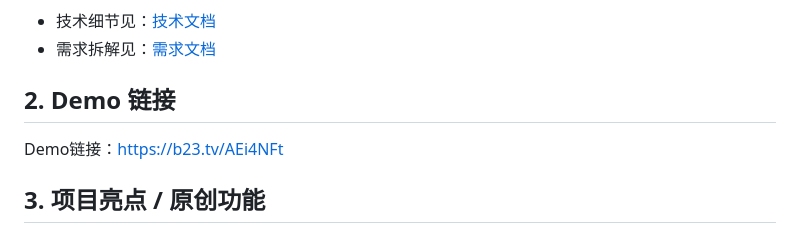
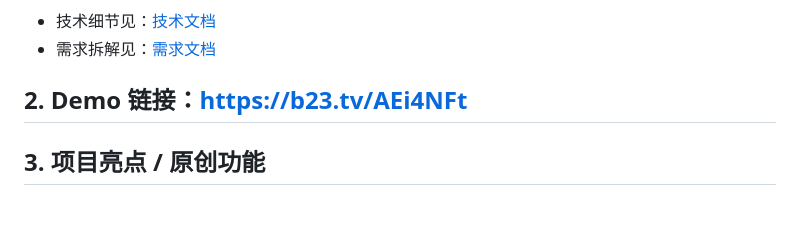
Before and after one commit to Yang070/ReviewPilot, a Markdown page: README.md, the part around the change. GitHub-like rendering; blank space fills up the shorter version.

Commit message:
docs: inline demo link heading

```diff
--- a/README.md
+++ b/README.md
@@ -11,9 +11,7 @@ ReviewPilot 是一个面向 Pull Request 的 AI 代码评审助手，帮助开
 - 技术细节见：[技术文档](docs/architecture.md)
 - 需求拆解见：[需求文档](docs/需求文档.md)
 
-## 2. Demo 链接
-
-Demo链接：https://b23.tv/AEi4NFt
+## 2. Demo 链接：https://b23.tv/AEi4NFt
 
 ## 3. 项目亮点 / 原创功能
 
```
